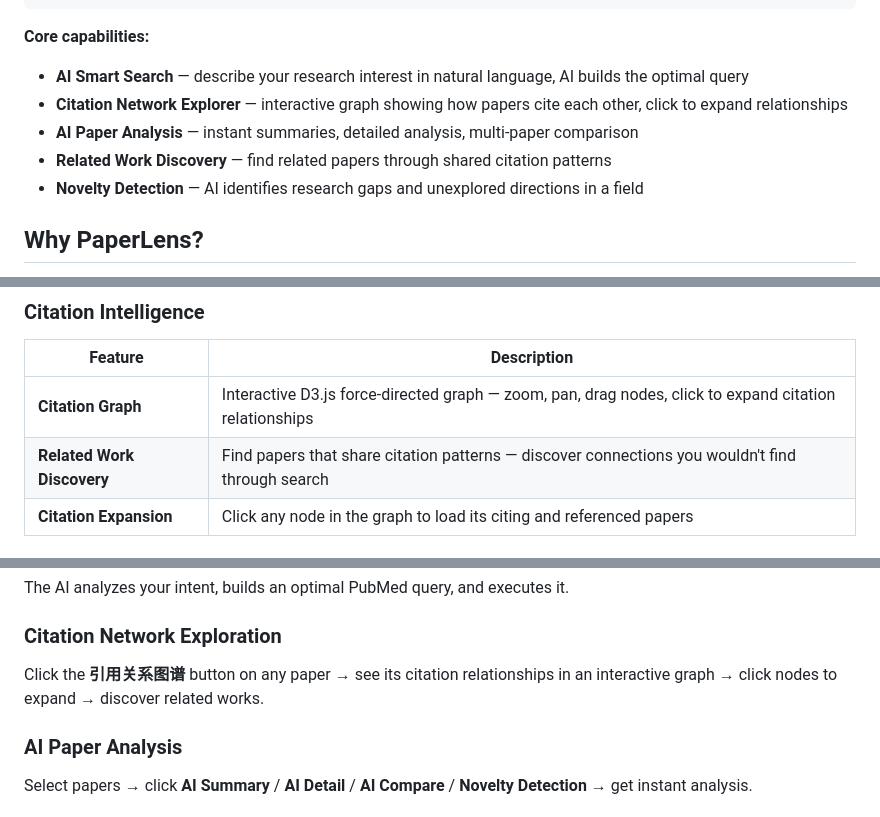
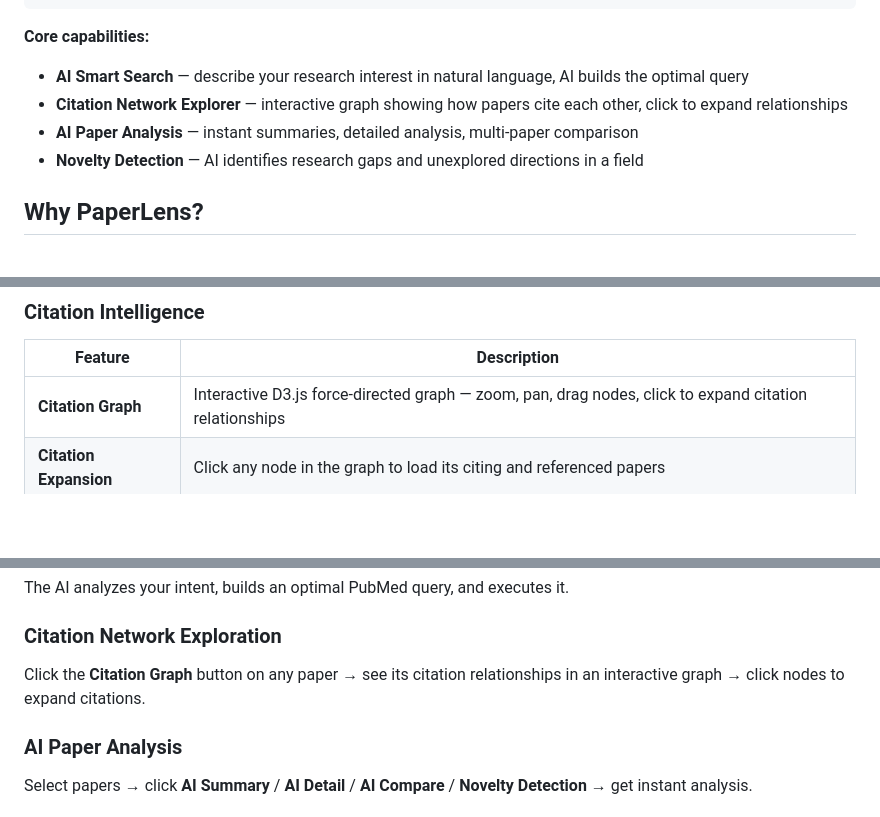
Before and after one commit to vanthree31/PaperLens, a Markdown page: README.md, 3 parts joined by grey strips. GitHub-like rendering; blank space fills up the shorter version.

Commit message:
docs: 更新文档，移除已删除的相关论文发现功能
- 更新 CHANGELOG.md，合并重复的 Fixed 部分，添加 Removed 部分
- 从 README.md 和 README.zh-CN.md 中移除"相关论文发现"功能描述
- 更新使用说明

```diff
--- a/README.md
+++ b/README.md
@@ -28,7 +28,6 @@ Research Question → AI Query Understanding → Multi-Source Search → Citatio
 - **AI Smart Search** — describe your research interest in natural language, AI builds the optimal query
 - **Citation Network Explorer** — interactive graph showing how papers cite each other, click to expand relationships
 - **AI Paper Analysis** — instant summaries, detailed analysis, multi-paper comparison
-- **Related Work Discovery** — find related papers through shared citation patterns
 - **Novelty Detection** — AI identifies research gaps and unexplored directions in a field
 
 ## Why PaperLens?
@@ -69,7 +68,6 @@ PaperLens solves all of these with a single interface.
 | Feature | Description |
 |---------|-------------|
 | **Citation Graph** | Interactive D3.js force-directed graph — zoom, pan, drag nodes, click to expand citation relationships |
-| **Related Work Discovery** | Find papers that share citation patterns — discover connections you wouldn't find through search |
 | **Citation Expansion** | Click any node in the graph to load its citing and referenced papers |
 
 ### Export & Integration
@@ -145,7 +143,7 @@ Find recent papers on light-sheet microscopy for live cell imaging
 The AI analyzes your intent, builds an optimal PubMed query, and executes it.
 
 ### Citation Network Exploration
-Click the **引用关系图谱** button on any paper → see its citation relationships in an interactive graph → click nodes to expand → discover related works.
+Click the **Citation Graph** button on any paper → see its citation relationships in an interactive graph → click nodes to expand citations.
 
 ### AI Paper Analysis
 Select papers → click **AI Summary** / **AI Detail** / **AI Compare** / **Novelty Detection** → get instant analysis.
```
Also changed, not shown: other parts of README.md (+0 -1 lines), CHANGELOG.md (+6 -5 lines), README.zh-CN.md (+1 -4 lines).
